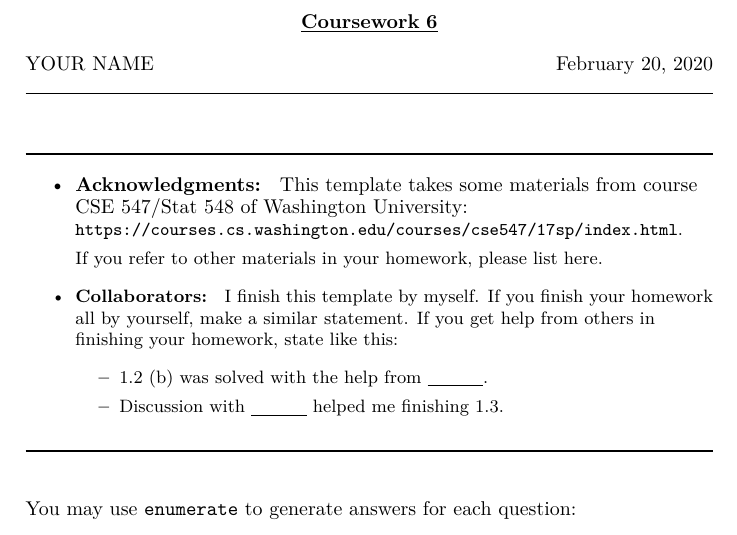
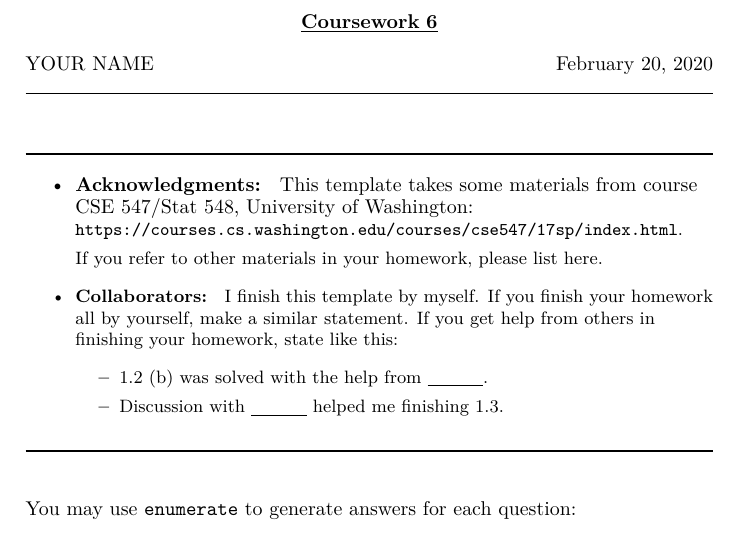
Before and after one commit to zhaofeng-shu33/THU-coursework-template, a LaTeX document (iihw.tex): part of page 1 of 4, cut so that both start at the same text. Compiled offline with XeLaTeX.

Commit message:
Update iihw.tex
Fix a typo in Acknowledgements

```diff
--- a/iihw.tex
+++ b/iihw.tex
@@ -35,7 +35,7 @@
 \rule{\textwidth}{1pt}
 \begin{itemize}
 \item {\bf Acknowledgments: \/}
-  This template takes some materials from course CSE 547/Stat 548 of Washington University: \small{\url{https://courses.cs.washington.edu/courses/cse547/17sp/index.html}}.
+  This template takes some materials from course CSE 547/Stat 548, University of Washington: \small{\url{https://courses.cs.washington.edu/courses/cse547/17sp/index.html}}.
 
   If you refer to other materials in your homework, please list here.
 \item {\bf Collaborators: \/}
```
